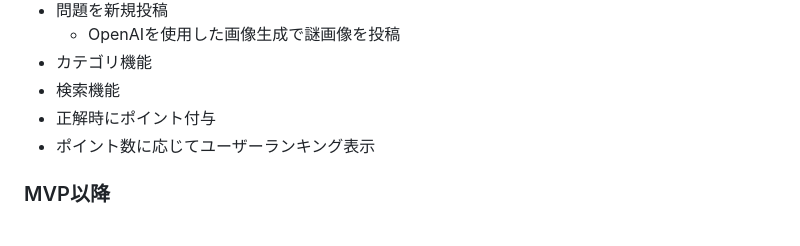
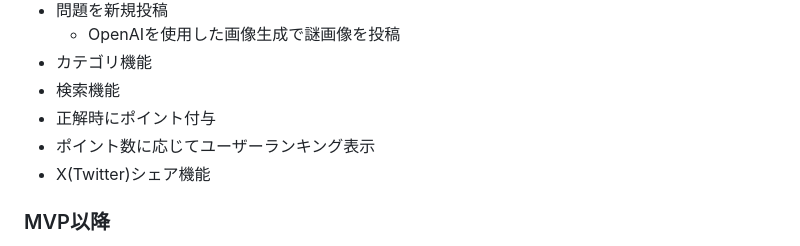
Before and after one commit to yamadahideto/EnigmaCraft, a Markdown page: README.md, the part around the change. Drawn GitHub-style.

```diff
--- a/README.md
+++ b/README.md
@@ -64,6 +64,7 @@
 - 検索機能
 - 正解時にポイント付与
 - ポイント数に応じてユーザーランキング表示
+- X(Twitter)シェア機能
 
 ### MVP以降
 - OpenAIを使用した推理問題の生成と投稿
```
